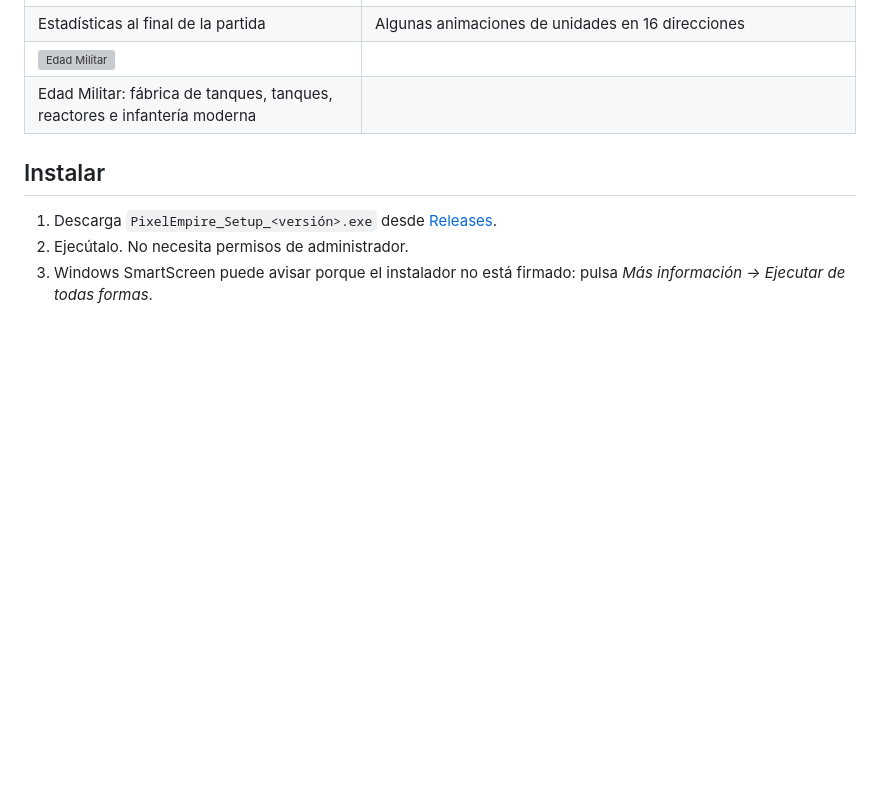
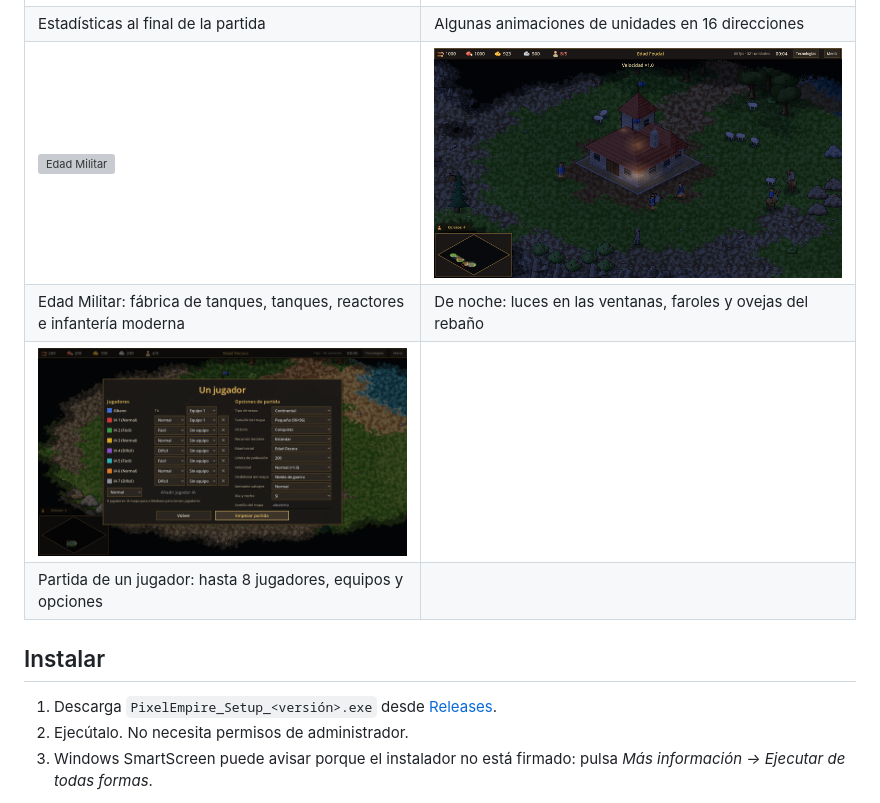
Before and after one commit to Albano-Bosquet/pixel-empire, a Markdown page: README.md, the part around the change. Drawn GitHub-style; pictures changed too: docs/screenshots/11_noche.png (added), docs/screenshots/12_partida.png (added); blank space fills up the shorter version; grey boxes are pictures that could not be loaded.

Commit message:
chore: release Pixel Empire 1.0.0
Version 1.0.0 in project.godot, export_presets.cfg and the installer.
README: night and match-setup screenshots.

Story: Stage 5 release (design/game-brief.md build order 5), 2026-11-03

Co-Authored-By: Claude Opus 5.5 <noreply@anthropic.com>

```diff
--- a/README.md
+++ b/README.md
@@ -66,8 +66,10 @@ tus amigos por red local.
 | Edad Industrial: aeródromo, artillería y fusileros | Árbol tecnológico (F2) |
 | ![Pantalla de victoria](docs/screenshots/08_victoria.png) | ![Animaciones de unidades](docs/screenshots/09_unidades.png) |
 | Estadísticas al final de la partida | Algunas animaciones de unidades en 16 direcciones |
-| ![Edad Militar](docs/screenshots/10_era_militar.png) | |
-| Edad Militar: fábrica de tanques, tanques, reactores e infantería moderna | |
+| ![Edad Militar](docs/screenshots/10_era_militar.png) | ![La aldea de noche](docs/screenshots/11_noche.png) |
+| Edad Militar: fábrica de tanques, tanques, reactores e infantería moderna | De noche: luces en las ventanas, faroles y ovejas del rebaño |
+| ![Partida a medida](docs/screenshots/12_partida.png) | |
+| Partida de un jugador: hasta 8 jugadores, equipos y opciones | |
 
 ## Instalar
 
```
Also changed, not shown: 3 other files.
